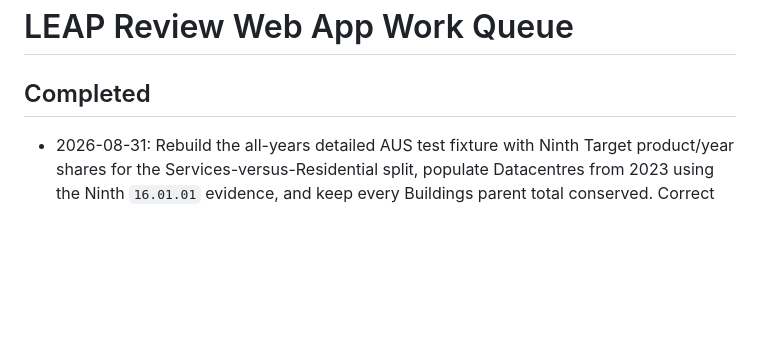
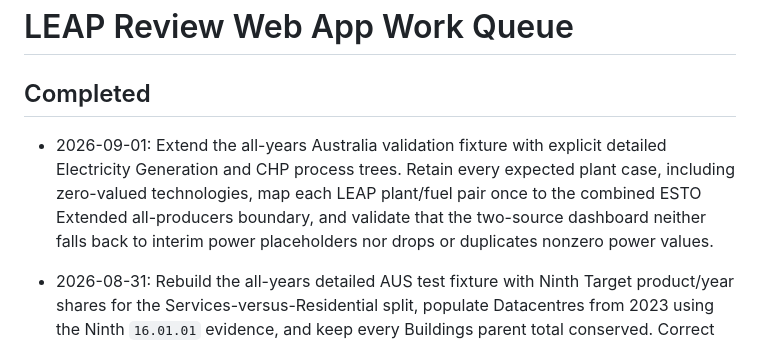
Before and after one commit to asia-pacific-energy-research-centre/leap_review_tools, a Markdown page: docs/work_queue.md, the part around the change. GitHub-like rendering; blank space fills up the shorter version.

Commit message:
codex: record detailed power fixture validation
Documents the all-years detailed electricity and CHP fixture and its conservation checks.

```diff
--- a/docs/work_queue.md
+++ b/docs/work_queue.md
@@ -1,6 +1,13 @@
 # LEAP Review Web App Work Queue
 
 ## Completed
+
+- 2026-09-01: Extend the all-years Australia validation fixture with explicit
+  detailed Electricity Generation and CHP process trees. Retain every expected
+  plant case, including zero-valued technologies, map each LEAP plant/fuel pair
+  once to the combined ESTO Extended all-producers boundary, and validate that
+  the two-source dashboard neither falls back to interim power placeholders nor
+  drops or duplicates nonzero power values.
 
 - 2026-08-31: Rebuild the all-years detailed AUS test fixture with Ninth Target
   product/year shares for the Services-versus-Residential split, populate
```
